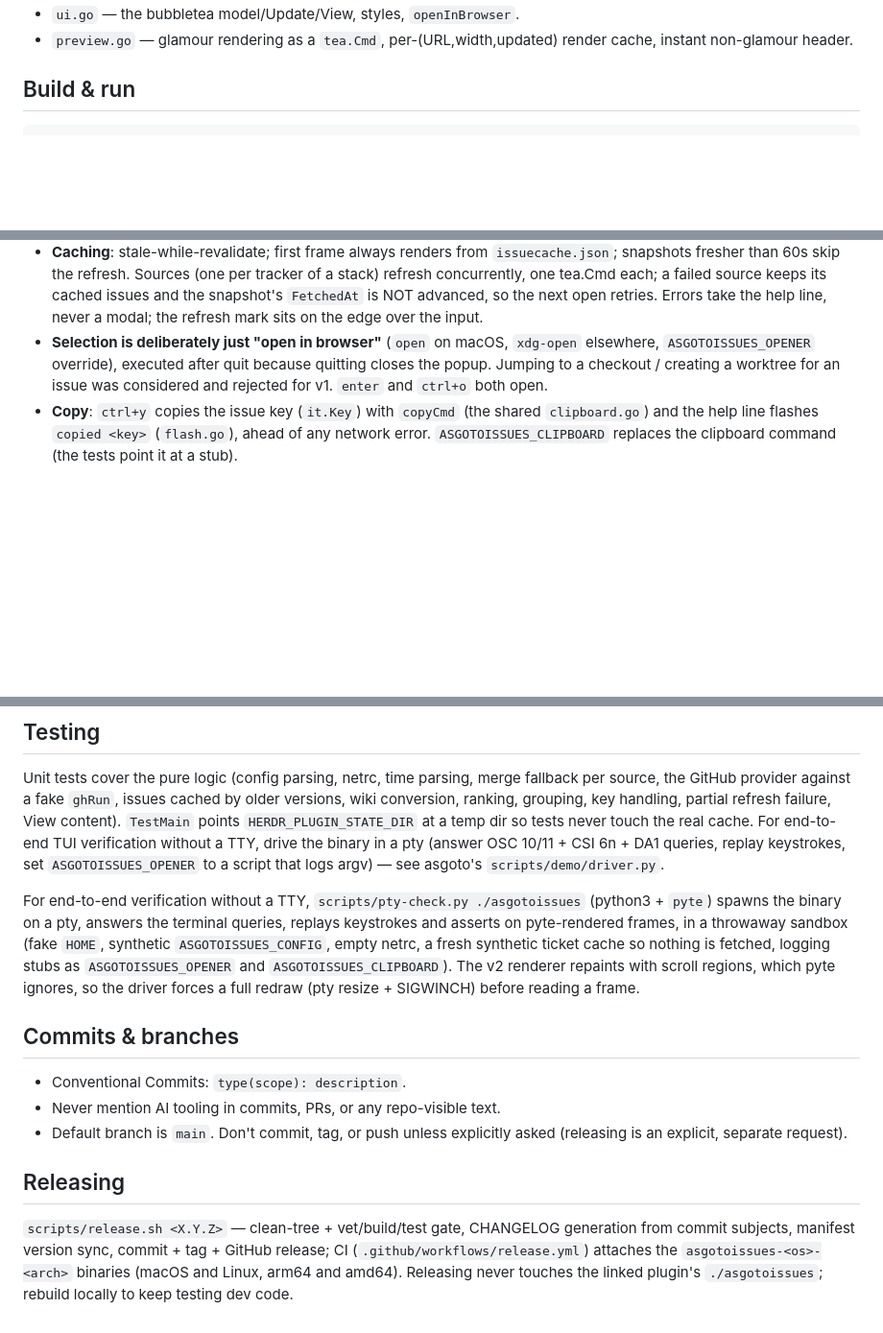
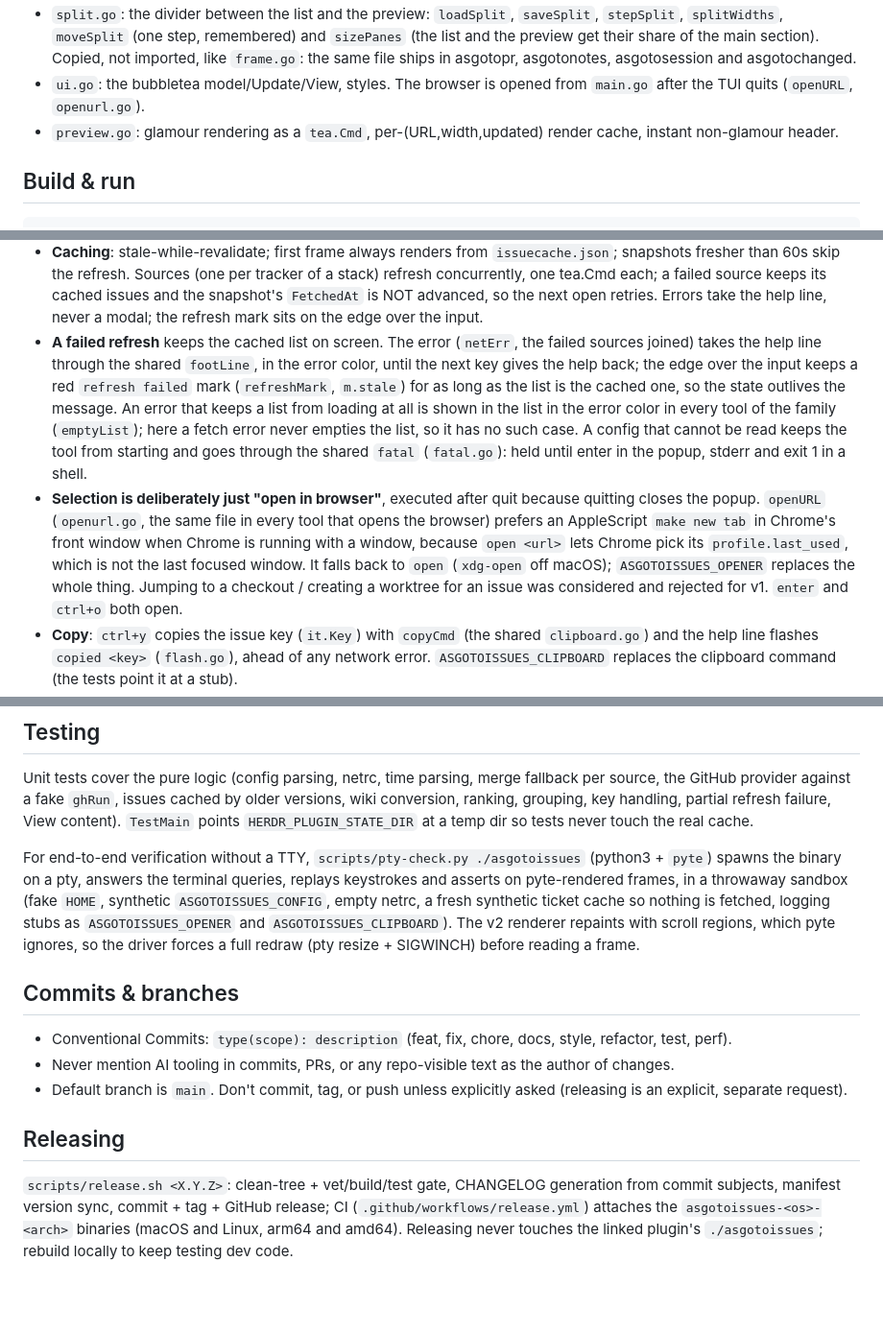
Before and after one commit to asumaran/asgotoissues, a Markdown page: CLAUDE.md, 3 parts joined by grey strips. Shown at 96% size. GitHub-like rendering; blank space fills up the shorter version.

```diff
--- a/CLAUDE.md
+++ b/CLAUDE.md
@@ -92,6 +128,12 @@ Files are split by concern but everything stays in `package main`:
   copies.
-- `ui.go` — the bubbletea model/Update/View, styles, `openInBrowser`.
-- `preview.go` — glamour rendering as a `tea.Cmd`, per-(URL,width,updated)
+- `split.go`: the divider between the list and the preview: `loadSplit`,
+  `saveSplit`, `stepSplit`, `splitWidths`, `moveSplit` (one step, remembered)
+  and `sizePanes` (the list and the preview get their share of the main
+  section). Copied, not imported, like `frame.go`: the same file ships in
+  asgotopr, asgotonotes, asgotosession and asgotochanged.
+- `ui.go`: the bubbletea model/Update/View, styles. The browser is opened
+  from `main.go` after the TUI quits (`openURL`, `openurl.go`).
+- `preview.go`: glamour rendering as a `tea.Cmd`, per-(URL,width,updated)
   render cache, instant non-glamour header.
 
 ## Build & run
@@ -205,9 +251,24 @@ Keybinding (user config): `prefix+t` / `ctrl+alt+t` → `plugin_action`
   failed source keeps its cached issues and the snapshot's `FetchedAt` is NOT advanced, so the next open
   retries. Errors take the help line, never a modal; the refresh mark sits
   on the edge over the input.
-- **Selection is deliberately just "open in browser"** (`open` on macOS,
-  `xdg-open` elsewhere, `ASGOTOISSUES_OPENER` override), executed after quit
-  because quitting closes the popup. Jumping to a checkout / creating a
+- **A failed refresh** keeps the cached list on screen. The error (`netErr`,
+  the failed sources joined) takes the help line through the shared
+  `footLine`, in the error color, until the next key gives the help back; the
+  edge over the input keeps a red `refresh failed` mark (`refreshMark`,
+  `m.stale`) for as long as the list is the cached one, so the state outlives
+  the message. An error that keeps a list from loading at all is shown in the
+  list in the error color in every tool of the family (`emptyList`); here a
+  fetch error never empties the list, so it has no such case. A config that
+  cannot be read keeps the tool from starting and goes through the shared
+  `fatal` (`fatal.go`): held until enter in the popup, stderr and exit 1 in a
+  shell.
+- **Selection is deliberately just "open in browser"**, executed after quit
+  because quitting closes the popup. `openURL` (`openurl.go`, the same file
+  in every tool that opens the browser) prefers an AppleScript `make new tab`
+  in Chrome's front window when Chrome is running with a window, because
+  `open <url>` lets Chrome pick its `profile.last_used`, which is not the
+  last focused window. It falls back to `open` (`xdg-open` off macOS);
+  `ASGOTOISSUES_OPENER` replaces the whole thing. Jumping to a checkout / creating a
   worktree for an issue was considered and rejected for v1. `enter` and
   `ctrl+o` both open.
 - **Copy**: `ctrl+y` copies the issue key (`it.Key`) with `copyCmd` (the
@@ -244,10 +305,7 @@ Unit tests cover the pure logic (config parsing, netrc, time parsing,
 merge fallback per source, the GitHub provider against a fake `ghRun`,
 issues cached by older versions, wiki conversion, ranking, grouping, key handling, partial
 refresh failure, View content). `TestMain` points `HERDR_PLUGIN_STATE_DIR`
-at a temp dir so tests never touch the real cache. For end-to-end TUI
-verification without a TTY, drive the binary in a pty (answer OSC 10/11 +
-CSI 6n + DA1 queries, replay keystrokes, set `ASGOTOISSUES_OPENER` to a script
-that logs argv) — see asgoto's `scripts/demo/driver.py`.
+at a temp dir so tests never touch the real cache.
 
 For end-to-end verification without a TTY, `scripts/pty-check.py ./asgotoissues`
 (python3 + `pyte`) spawns the binary on a pty, answers the terminal queries,
@@ -258,14 +316,16 @@ driver forces a full redraw (pty resize + SIGWINCH) before reading a frame.
 
 ## Commits & branches
 
-- Conventional Commits: `type(scope): description`.
-- Never mention AI tooling in commits, PRs, or any repo-visible text.
+- Conventional Commits: `type(scope): description` (feat, fix, chore, docs,
+  style, refactor, test, perf).
+- Never mention AI tooling in commits, PRs, or any repo-visible text as the
+  author of changes.
 - Default branch is `main`. Don't commit, tag, or push unless explicitly
   asked (releasing is an explicit, separate request).
 
 ## Releasing
 
-`scripts/release.sh <X.Y.Z>` — clean-tree + vet/build/test gate, CHANGELOG
+`scripts/release.sh <X.Y.Z>`: clean-tree + vet/build/test gate, CHANGELOG
 generation from commit subjects, manifest version sync, commit + tag + GitHub
 release; CI (`.github/workflows/release.yml`) attaches the `asgotoissues-<os>-<arch>` binaries (macOS and Linux, arm64 and amd64).
 Releasing never touches the linked plugin's `./asgotoissues`; rebuild locally to
```
Also changed, not shown: other parts of CLAUDE.md (+82 -42 lines), README.md (+20 -7 lines).
